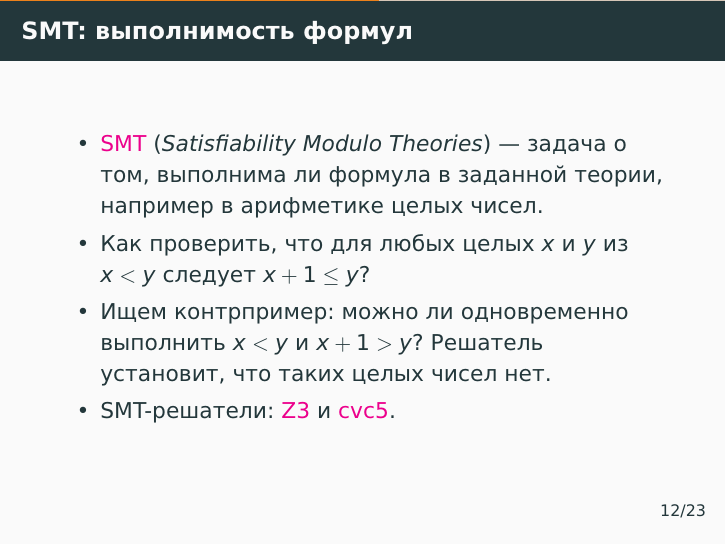
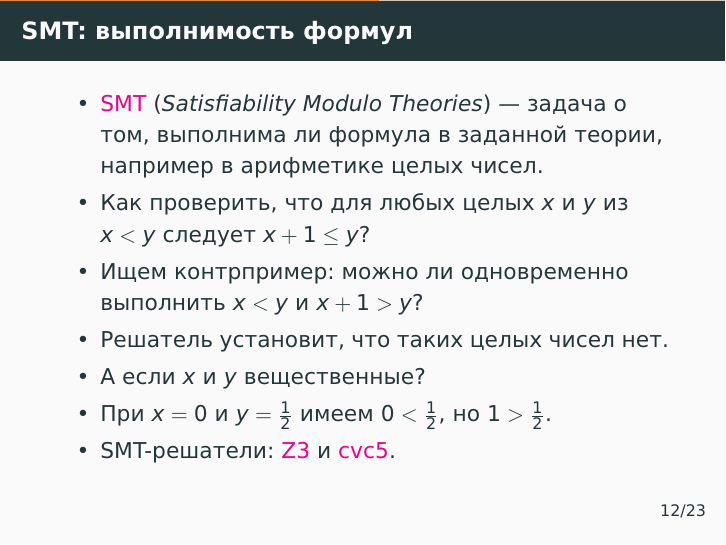
Before and after one commit to alexeyr/miet-haskell-course, LaTeX slides (lecture17_final.tex): page 22 of 46 before the commit and page 24 of 48 after it. The pictures show the PDF file lecture17_final.pdf that the author committed with the source.

Commit message:
Contrast integer and real arithmetic in the SMT example

```diff
--- a/lecture17_final.tex
+++ b/lecture17_final.tex
@@ -195,7 +195,12 @@
     \item \href{https://en.wikipedia.org/wiki/Satisfiability_modulo_theories}{SMT} (\textit{Satisfiability Modulo Theories}) — задача о том, выполнима ли формула в заданной теории, например в арифметике целых чисел.
     \item Как проверить, что для любых целых $x$ и $y$ из $x < y$ следует $x + 1 \le y$?
     \pause
-    \item Ищем контрпример: можно ли одновременно выполнить $x < y$ и $x + 1 > y$? Решатель установит, что таких целых чисел нет.
+    \item Ищем контрпример: можно ли одновременно выполнить $x < y$ и $x + 1 > y$?
+    \pause
+    \item Решатель установит, что таких целых чисел нет.
+    \item А если $x$ и $y$ вещественные?
+    \pause
+    \item При $x=0$ и $y=\tfrac12$ имеем $0<\tfrac12$, но $1>\tfrac12$.
     \item SMT-решатели: \href{https://github.com/Z3Prover/z3}{Z3} и \href{https://cvc5.github.io/}{cvc5}.
   \end{itemize}
 \end{frame}
```
Also changed, not shown: lecture17_final.pdf.
